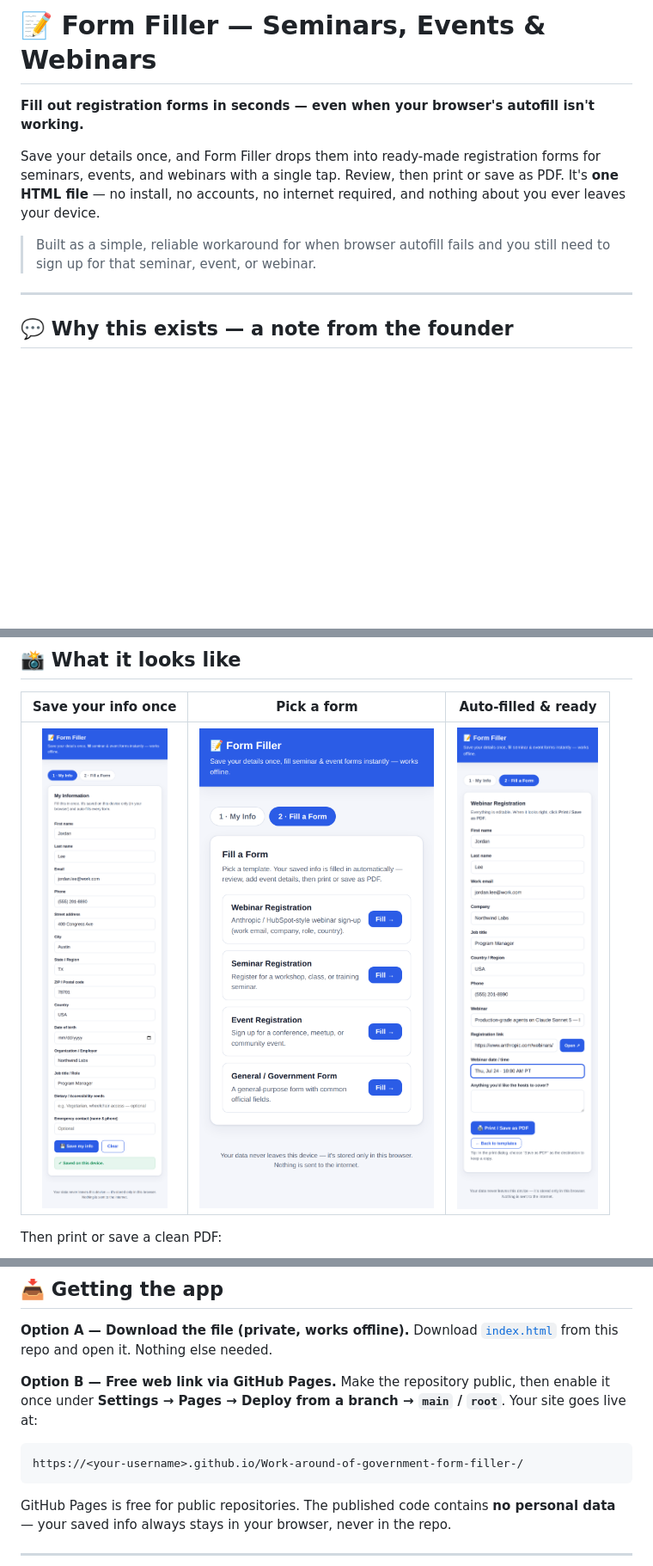
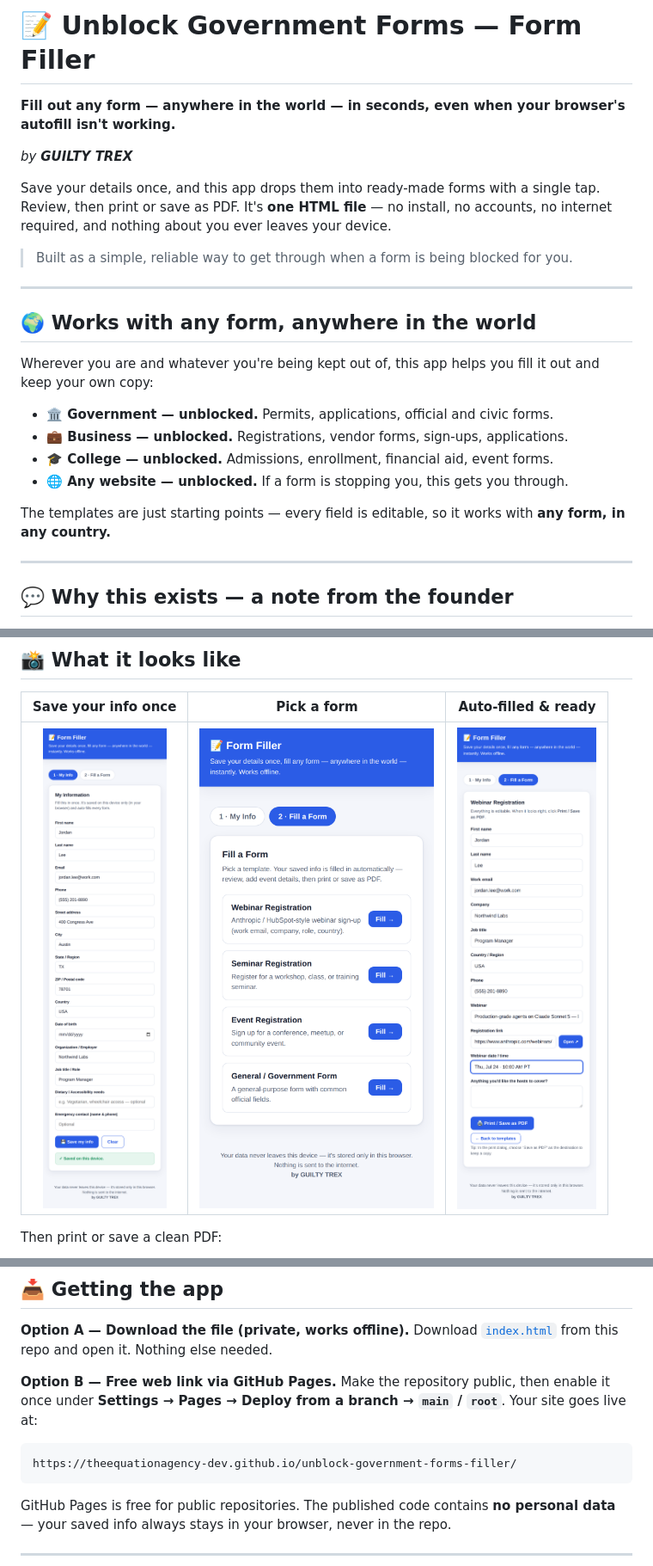
Before and after one commit to theequationagency-dev/unblock-government-forms-filler, a Markdown page: README.md, 3 parts joined by grey strips. Shown at 86% size. Drawn GitHub-style; pictures changed too: docs/1-my-info.png, docs/2-templates.png, docs/3-webinar.png; blank space fills up the shorter version.

Commit message:
Global positioning, unblocked categories, and GUILTY TREX byline (#8)
- README: new title matching the repo, worldwide messaging, and an
  "unblocked" section for Government, Business, College, and Any website
- App: tagline now says it fills any form anywhere in the world; add
  "by GUILTY TREX" byline in the footer
- MISSION: add worldwide reach, the unblocked categories, and the byline
- Update GitHub Pages URL to the new repo name
- Refresh screenshots to match


Claude-Session: https://claude.ai/code/session_01RVgxoTKap4QTPKbSxAMM4X

Co-authored-by: Claude <noreply@anthropic.com>

````diff
--- a/README.md
+++ b/README.md
@@ -1,14 +1,29 @@
-# 📝 Form Filler — Seminars, Events & Webinars
+# 📝 Unblock Government Forms — Form Filler
 
-**Fill out registration forms in seconds — even when your browser's autofill isn't working.**
+**Fill out any form — anywhere in the world — in seconds, even when your browser's autofill isn't working.**
 
-Save your details once, and Form Filler drops them into ready-made registration
-forms for seminars, events, and webinars with a single tap. Review, then print or
-save as PDF. It's **one HTML file** — no install, no accounts, no internet required,
-and nothing about you ever leaves your device.
+*by **GUILTY TREX***
 
-> Built as a simple, reliable workaround for when browser autofill fails and you
-> still need to sign up for that seminar, event, or webinar.
+Save your details once, and this app drops them into ready-made forms with a single
+tap. Review, then print or save as PDF. It's **one HTML file** — no install, no
+accounts, no internet required, and nothing about you ever leaves your device.
+
+> Built as a simple, reliable way to get through when a form is being blocked for you.
+
+---
+
+## 🌍 Works with any form, anywhere in the world
+
+Wherever you are and whatever you're being kept out of, this app helps you fill it
+out and keep your own copy:
+
+- **🏛️ Government — unblocked.** Permits, applications, official and civic forms.
+- **💼 Business — unblocked.** Registrations, vendor forms, sign-ups, applications.
+- **🎓 College — unblocked.** Admissions, enrollment, financial aid, event forms.
+- **🌐 Any website — unblocked.** If a form is stopping you, this gets you through.
+
+The templates are just starting points — every field is editable, so it works with
+**any form, in any country.**
 
 ---
 
@@ -120,7 +135,7 @@ Make the repository public, then enable it once under
 **Settings → Pages → Deploy from a branch → `main` / `root`**. Your site goes live at:
 
 ```
-https://<your-username>.github.io/Work-around-of-government-form-filler-/
+https://theequationagency-dev.github.io/unblock-government-forms-filler/
 ```
 
 GitHub Pages is free for public repositories. The published code contains **no
````
Also changed, not shown: MISSION.md (+6 -1 lines), docs/4-pdf.png, 1 other file.
